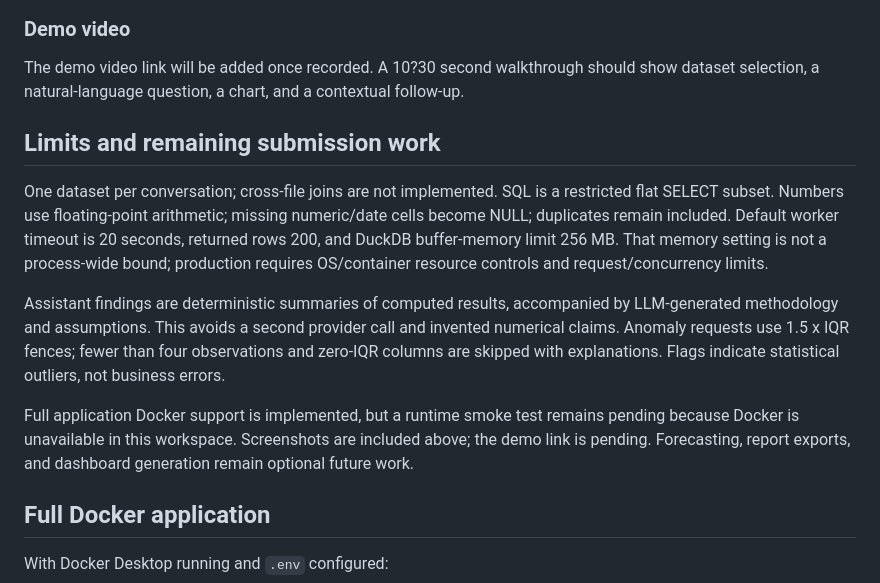
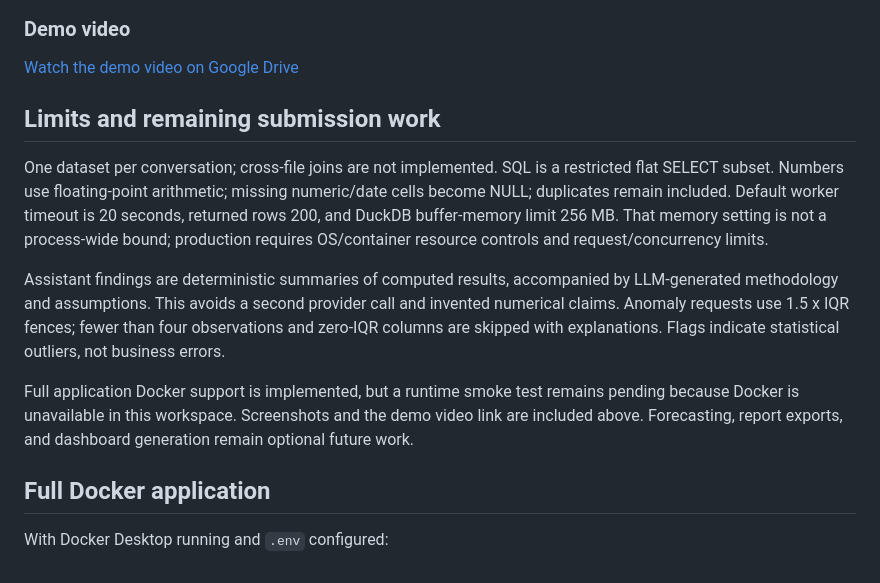
Before and after one commit to KEYUR141/AI-Data-Analyst, a Markdown page: README.md, the part around the change. GitHub-like rendering.

Commit message:
Added the demo link

```diff
--- a/README.md
+++ b/README.md
@@ -100,7 +100,7 @@ Automated tests mock Gemini and use isolated SQLite plus temporary files; numeri
 
 ### Demo video
 
-The demo video link will be added once recorded. A 10?30 second walkthrough should show dataset selection, a natural-language question, a chart, and a contextual follow-up.
+[Watch the demo video on Google Drive](https://drive.google.com/file/d/1jbZrDi6M9qgZ1DBW9nPo6NRSG4xs-AWn/view?usp=sharing)
 
 ## Limits and remaining submission work
 
@@ -108,7 +108,7 @@ One dataset per conversation; cross-file joins are not implemented. SQL is a res
 
 Assistant findings are deterministic summaries of computed results, accompanied by LLM-generated methodology and assumptions. This avoids a second provider call and invented numerical claims. Anomaly requests use 1.5 x IQR fences; fewer than four observations and zero-IQR columns are skipped with explanations. Flags indicate statistical outliers, not business errors.
 
-Full application Docker support is implemented, but a runtime smoke test remains pending because Docker is unavailable in this workspace. Screenshots are included above; the demo link is pending. Forecasting, report exports, and dashboard generation remain optional future work.
+Full application Docker support is implemented, but a runtime smoke test remains pending because Docker is unavailable in this workspace. Screenshots and the demo video link are included above. Forecasting, report exports, and dashboard generation remain optional future work.
 
 ## Full Docker application
 
```
